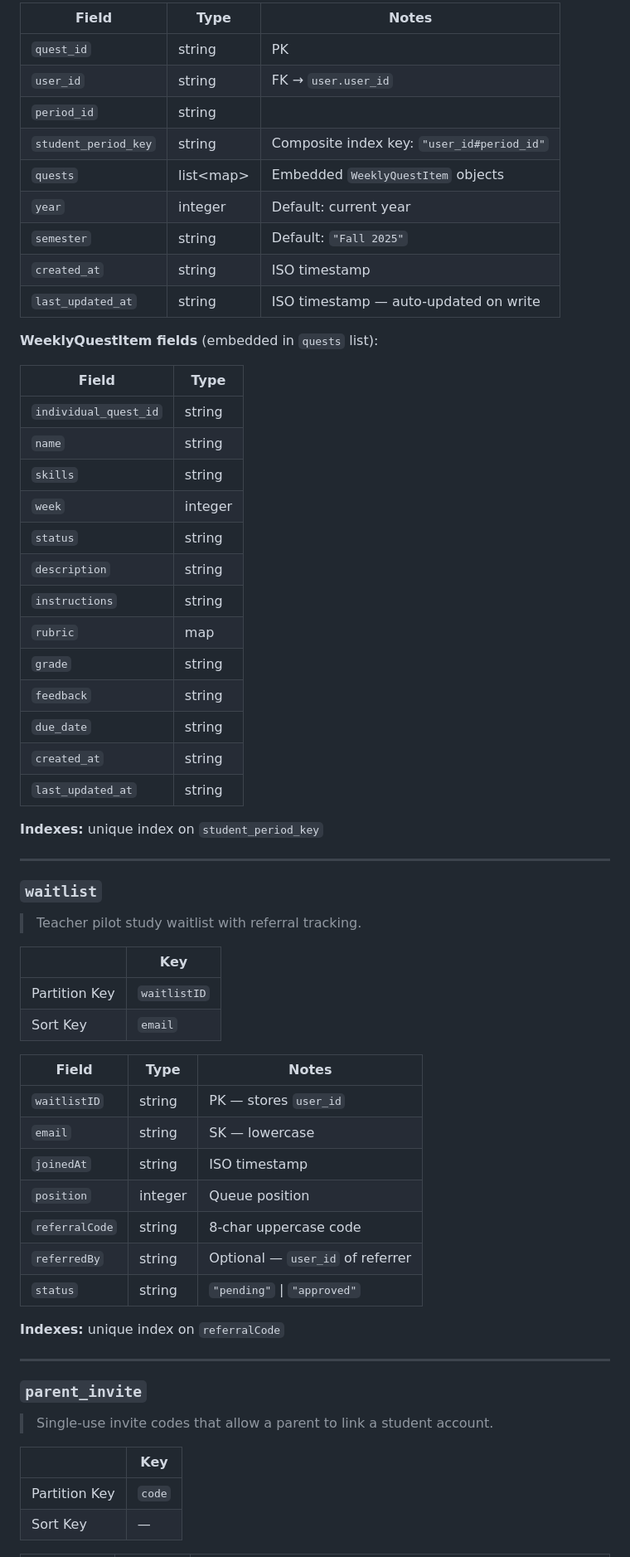
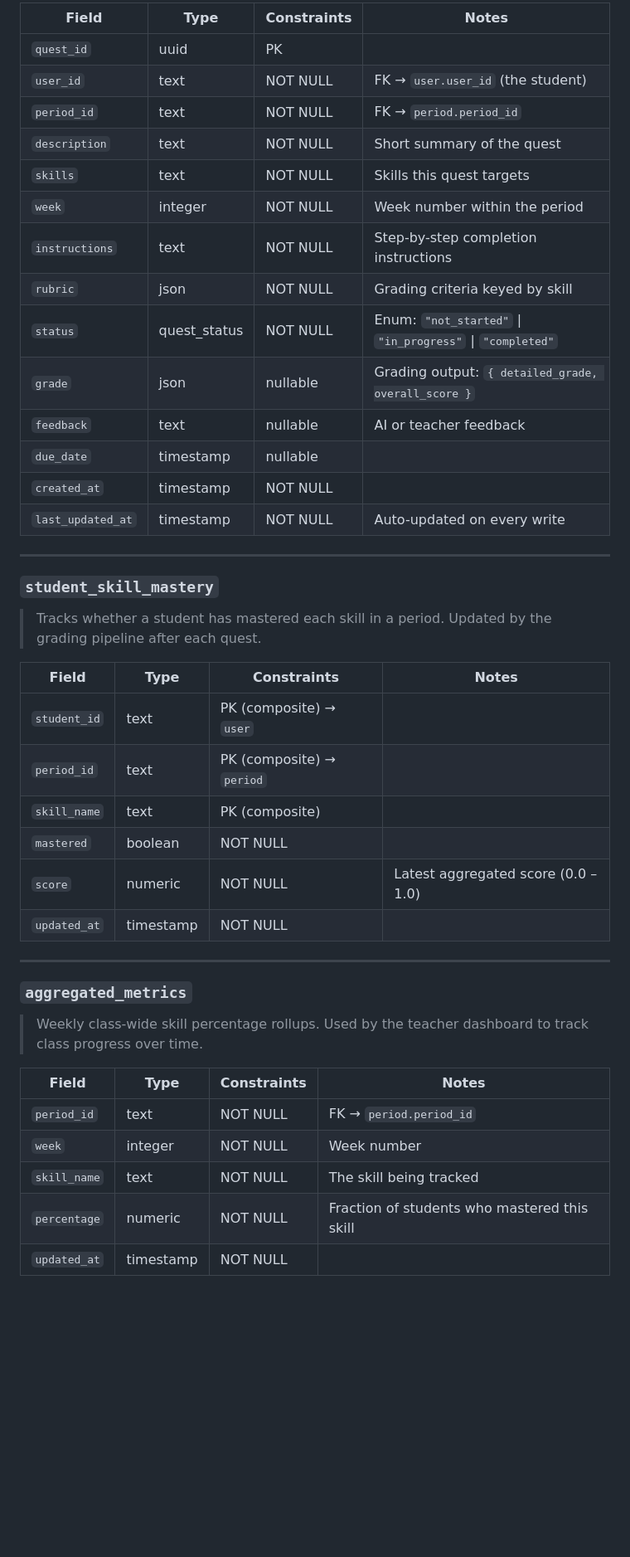
Before and after one commit to EduQuest-AI-Inc/eduquest-backend, a Markdown page: data_access/data_tables.md, the part around one of its changes. Shown at 83% size. Drawn GitHub-style; blank space fills up the shorter version.

Commit message:
FIxed data access table

```diff
--- a/data_access/data_tables.md
+++ b/data_access/data_tables.md
@@ -243,67 +210,47 @@ Quick visual reference for all 16 tables in the EduQuest backend.
 
-| Field                | Type        | Notes                                      |
-| -------------------- | ----------- | ------------------------------------------ |
-| `quest_id`           | string      | PK                                         |
-| `user_id`            | string      | FK → `user.user_id`                        |
-| `period_id`          | string      |                                            |
-| `student_period_key` | string      | Composite index key: `"user_id#period_id"` |
-| `quests`             | list\<map\> | Embedded `WeeklyQuestItem` objects         |
-| `year`               | integer     | Default: current year                      |
-| `semester`           | string      | Default: `"Fall 2025"`                     |
-| `created_at`         | string      | ISO timestamp                              |
-| `last_updated_at`    | string      | ISO timestamp — auto-updated on write      |
-
-**WeeklyQuestItem fields** (embedded in `quests` list):
-
-| Field                 | Type    |
-| --------------------- | ------- |
-| `individual_quest_id` | string  |
-| `name`                | string  |
-| `skills`              | string  |
-| `week`                | integer |
-| `status`              | string  |
-| `description`         | string  |
-| `instructions`        | string  |
-| `rubric`              | map     |
-| `grade`               | string  |
-| `feedback`            | string  |
-| `due_date`            | string  |
-| `created_at`          | string  |
-| `last_updated_at`     | string  |
-
-**Indexes:** unique index on `student_period_key`
+| Field             | Type         | Constraints | Notes                                                     |
+| ----------------- | ------------ | ----------- | --------------------------------------------------------- |
+| `quest_id`        | uuid         | PK          |                                                           |
+| `user_id`         | text         | NOT NULL    | FK → `user.user_id` (the student)                         |
+| `period_id`       | text         | NOT NULL    | FK → `period.period_id`                                   |
+| `description`     | text         | NOT NULL    | Short summary of the quest                                |
+| `skills`          | text         | NOT NULL    | Skills this quest targets                                 |
+| `week`            | integer      | NOT NULL    | Week number within the period                             |
+| `instructions`    | text         | NOT NULL    | Step-by-step completion instructions                      |
+| `rubric`          | json         | NOT NULL    | Grading criteria keyed by skill                           |
+| `status`          | quest_status | NOT NULL    | Enum: `"not_started"` \| `"in_progress"` \| `"completed"` |
+| `grade`           | json         | nullable    | Grading output: `{ detailed_grade, overall_score }`       |
+| `feedback`        | text         | nullable    | AI or teacher feedback                                    |
+| `due_date`        | timestamp    | nullable    |                                                           |
+| `created_at`      | timestamp    | NOT NULL    |                                                           |
+| `last_updated_at` | timestamp    | NOT NULL    | Auto-updated on every write                               |
 
 ---
 
-### `waitlist`
+### `student_skill_mastery`
 
-> Teacher pilot study waitlist with referral tracking.
+> Tracks whether a student has mastered each skill in a period. Updated by the grading pipeline after each quest.
 
-|               | Key          |
-| ------------- | ------------ |
-| Partition Key | `waitlistID` |
-| Sort Key      | `email`      |
-
-| Field          | Type    | Notes                            |
-| -------------- | ------- | -------------------------------- |
-| `waitlistID`   | string  | PK — stores `user_id`            |
-| `email`        | string  | SK — lowercase                   |
-| `joinedAt`     | string  | ISO timestamp                    |
-| `position`     | integer | Queue position                   |
-| `referralCode` | string  | 8-char uppercase code            |
-| `referredBy`   | string  | Optional — `user_id` of referrer |
-| `status`       | string  | `"pending"` \| `"approved"`      |
-
-**Indexes:** unique index on `referralCode`
+| Field        | Type      | Constraints               | Notes                               |
+| ------------ | --------- | ------------------------- | ----------------------------------- |
+| `student_id` | text      | PK (composite) → `user`   |                                     |
+| `period_id`  | text      | PK (composite) → `period` |                                     |
+| `skill_name` | text      | PK (composite)            |                                     |
+| `mastered`   | boolean   | NOT NULL                  |                                     |
+| `score`      | numeric   | NOT NULL                  | Latest aggregated score (0.0 – 1.0) |
+| `updated_at` | timestamp | NOT NULL                  |                                     |
 
 ---
 
-### `parent_invite`
+### `aggregated_metrics`
 
-> Single-use invite codes that allow a parent to link a student account.
+> Weekly class-wide skill percentage rollups. Used by the teacher dashboard to track class progress over time.
 
-|               | Key    |
-| ------------- | ------ |
-| Partition Key | `code` |
-| Sort Key      | —      |
+| Field        | Type      | Constraints | Notes                                        |
+| ------------ | --------- | ----------- | -------------------------------------------- |
+| `period_id`  | text      | NOT NULL    | FK → `period.period_id`                      |
+| `week`       | integer   | NOT NULL    | Week number                                  |
+| `skill_name` | text      | NOT NULL    | The skill being tracked                      |
+| `percentage` | numeric   | NOT NULL    | Fraction of students who mastered this skill |
+| `updated_at` | timestamp | NOT NULL    |                                              |
 
```
Also changed, not shown: other parts of data_access/data_tables.md (+223 -332 lines).
